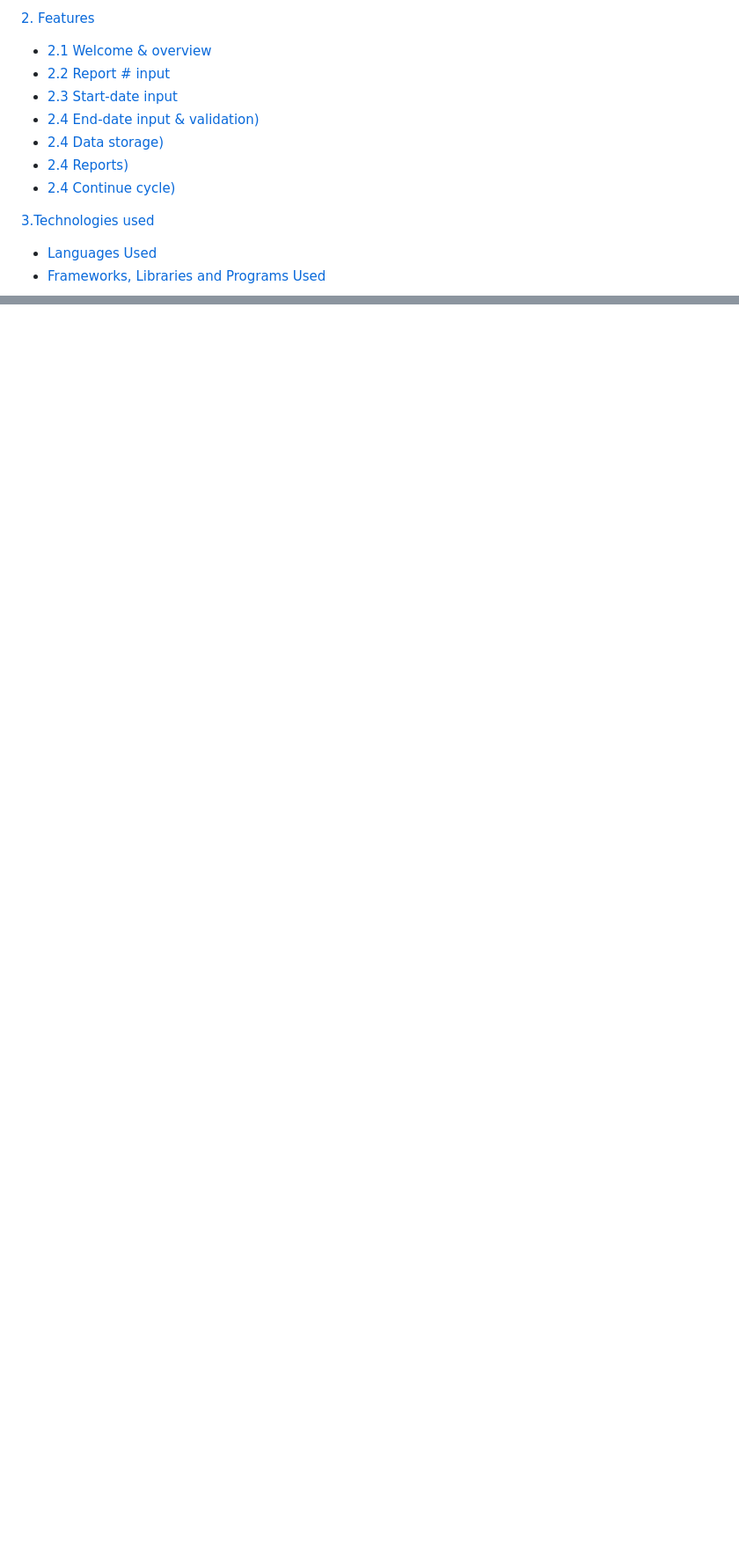
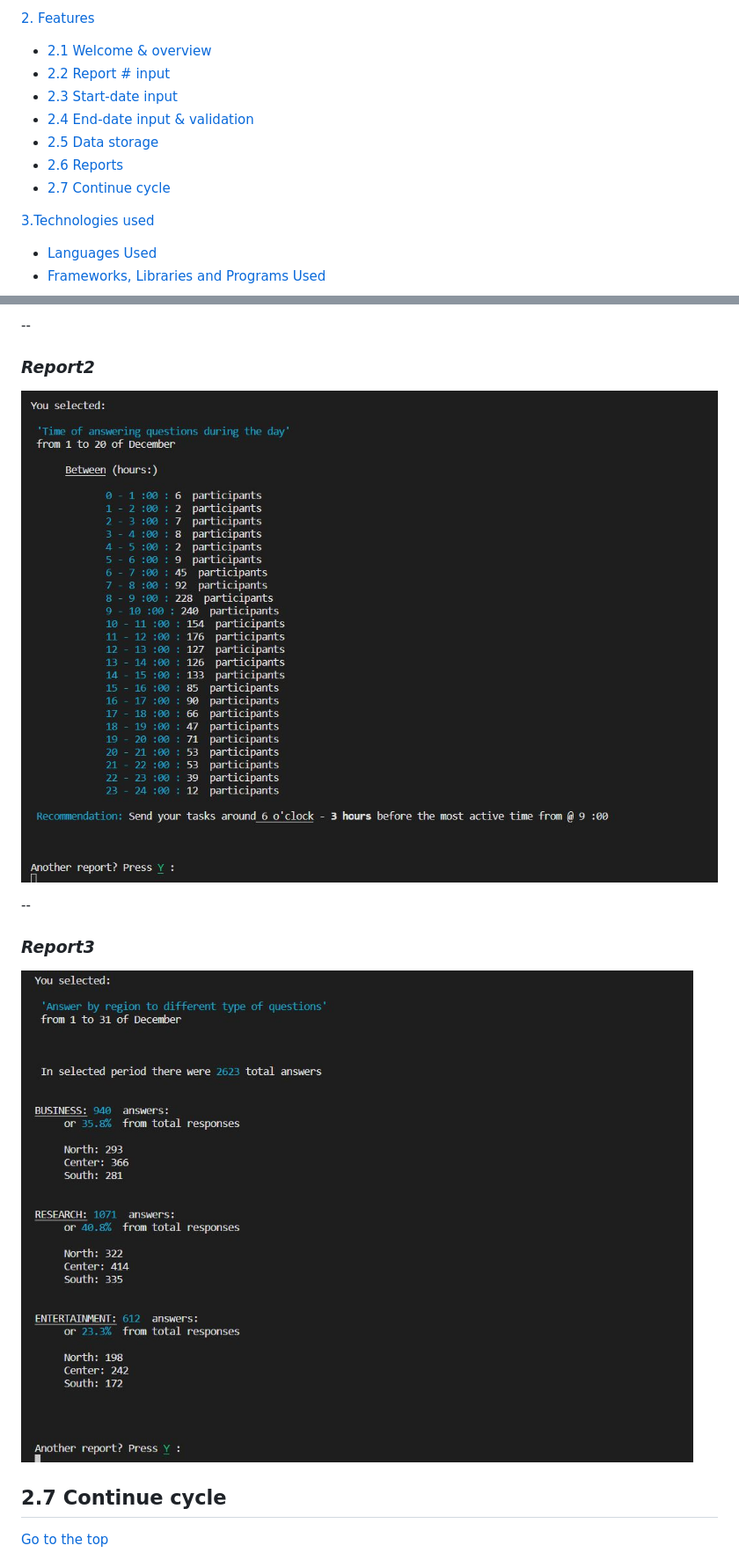
Before and after one commit to Zilvaro/digitalz-campaign, a Markdown page: README.md, 2 parts joined by grey strips. Shown: that part at 88% size. GitHub-like rendering; pictures changed too: images/report2-capture.JPG (added), images/report3-capture.JPG (added); blank space fills up the shorter version.

Commit message:
README features section added

```diff
--- a/README.md
+++ b/README.md
@@ -34,10 +34,10 @@ The working version of the Campaign Reporting Module mobile-web pages can be fou
   - [2.1 Welcome & overview](#welcome)
   - [2.2 Report # input](#report-number)
   -	[2.3 Start-date input](#start-date-input)
-  - [2.4 End-date input & validation)](#end-date-input)
-  - [2.4 Data storage)](#data-storage)
-  - [2.4 Reports)](#future-features)
-  - [2.4 Continue cycle)](#future-features)
+  - [2.4 End-date input & validation](#end-date-input)
+  - [2.5 Data storage](#data-storage)
+  - [2.6 Reports](#reports)
+  - [2.7 Continue cycle](#another-report)
 
 
 [3.Technologies used](#technologies-used)
@@ -169,0 +180,17 @@ Those features could be used to enhance user experience and collect more behavio
+--
+
+### *Report2*
+
+![report2](/images/report2-capture.JPG)
+
+--
+
+### *Report3*
+
+![report3](/images/report3-capture.JPG)
+
+
+<a name="end-date-input"></a>
+## 2.7 Continue cycle
+[Go to the top](#another-report)
+
```
Also changed, not shown: other parts of README.md (+24 -10 lines), images/report1-capture.JPG (added), images/run-again-capture.JPG (added).
